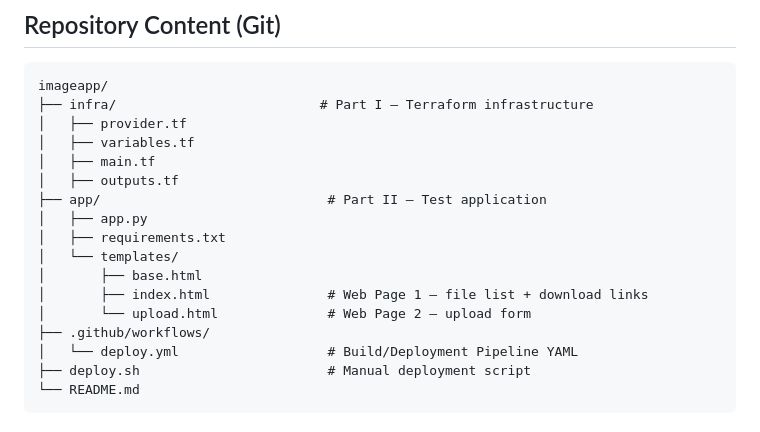
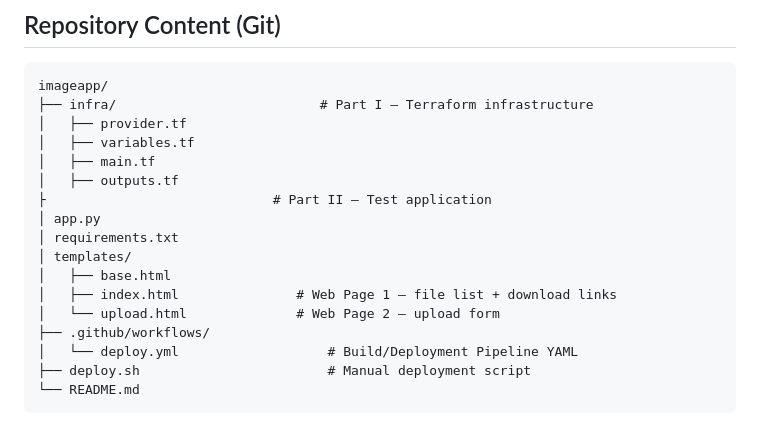
Before and after one commit to alistercharles1000-glitch/Cloud-computing-and-devops-project, a Markdown page: README.md, the part around the change. Drawn GitHub-style.

```diff
--- a/README.md
+++ b/README.md
@@ -55,13 +55,13 @@ imageapp/
 │   ├── variables.tf
 │   ├── main.tf
 │   ├── outputs.tf
-├── app/                             # Part II — Test application
-│   ├── app.py
-│   ├── requirements.txt
-│   └── templates/
-│       ├── base.html
-│       ├── index.html               # Web Page 1 — file list + download links
-│       └── upload.html              # Web Page 2 — upload form
+├                             # Part II — Test application
+│ app.py
+│ requirements.txt
+│ templates/
+│   ├── base.html
+│   ├── index.html               # Web Page 1 — file list + download links
+│   └── upload.html              # Web Page 2 — upload form
 ├── .github/workflows/
 │   └── deploy.yml                   # Build/Deployment Pipeline YAML
 ├── deploy.sh                        # Manual deployment script
```
